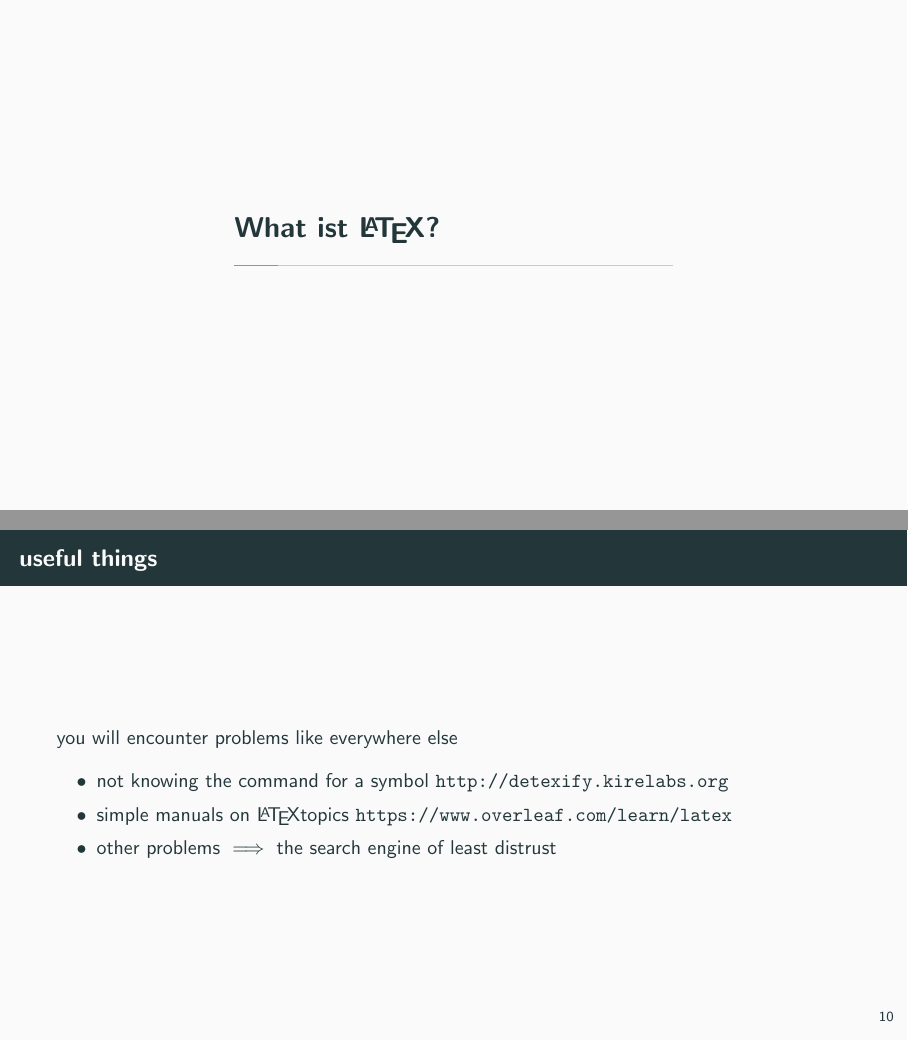
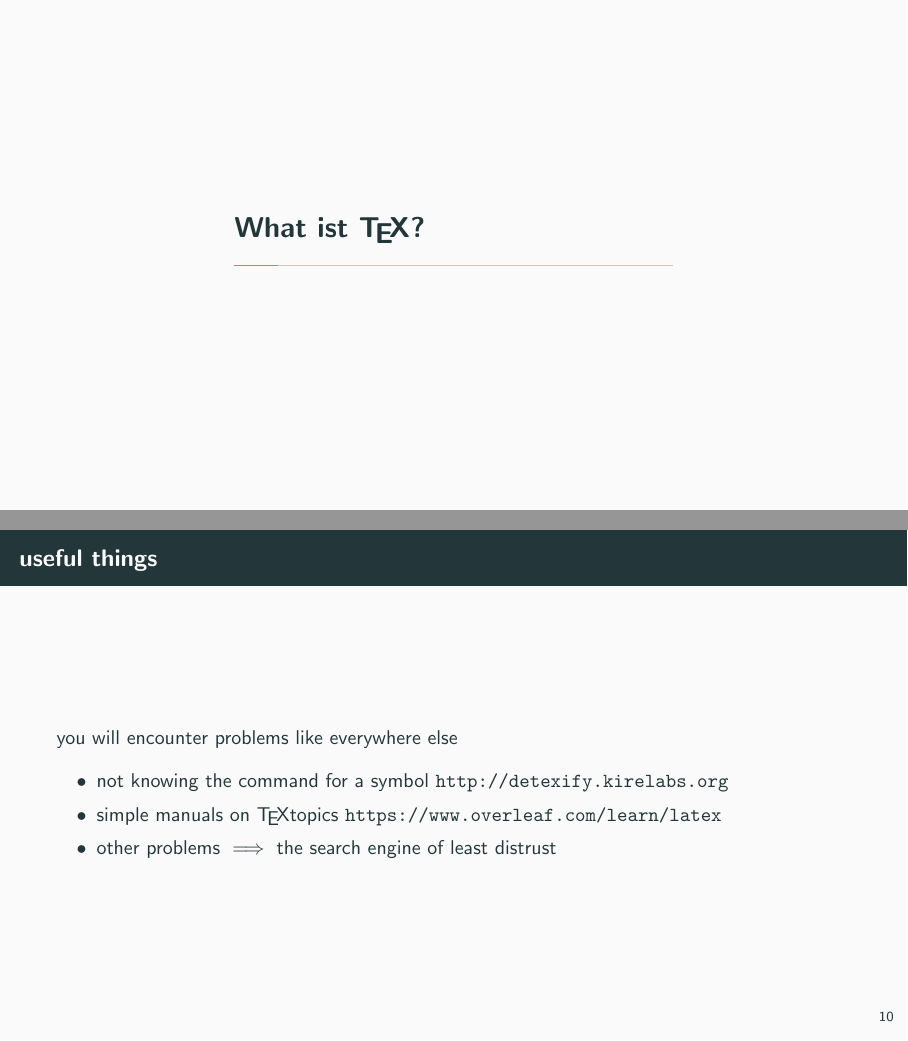
Before and after one commit to fsr/nerd101, LaTeX slides (latex/presentation.tex): pages 3 and 19 of 19, joined at a grey line. Compiled offline with pdfLaTeX.

Commit message:
s/LaTex/TeX/g

```diff
--- a/latex/presentation.tex
+++ b/latex/presentation.tex
@@ -5,7 +5,7 @@
 
 \usetheme{metropolis}
 
-\title{Introduction to \LaTeX}
+\title{Introduction to \TeX}
 \author{Jakob Krebs}
 \date{ESE 2019}
 \institute{NERD101 - ESE - ifsr - TU Dresden}
@@ -15,8 +15,8 @@
 \begin{frame}{Outline}
     \tableofcontents
 \end{frame}
-\section{What ist \LaTeX?}
-\begin{frame}{What is \LaTeX}
+\section{What ist \TeX?}
+\begin{frame}{What is \TeX}
     \begin{itemize}
         \item Typesetting tool developed by Donald Knuth
         \item enables people to write Text and let the formatting be done by the computer
@@ -130,7 +130,7 @@ and print your references at the end of your document
 you will encounter problems like everywhere else
 \begin{itemize}
     \item not knowing the command for a symbol \url{http://detexify.kirelabs.org}
-    \item simple manuals on \LaTeX topics \url{https://www.overleaf.com/learn/latex}
+    \item simple manuals on \TeX topics \url{https://www.overleaf.com/learn/latex}
     \item other problems $\implies$ the search engine of least distrust
 \end{itemize}
 \end{frame}
```
